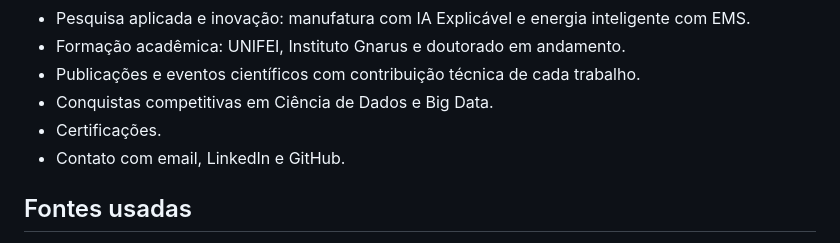
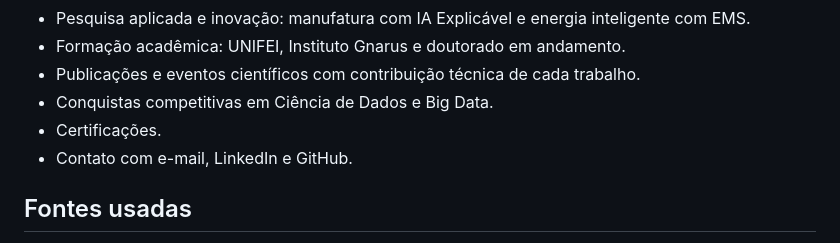
Before and after one commit to LucasRibeirodatascience/portfolio-lucas-ribeiro, a Markdown page: README.md, the part around the change. Rendered like a GitHub page.

Commit message:
Ajusta contato no README

```diff
--- a/README.md
+++ b/README.md
@@ -35,7 +35,7 @@ O portfólio foi direcionado para oportunidades de:
 - Publicações e eventos científicos com contribuição técnica de cada trabalho.
 - Conquistas competitivas em Ciência de Dados e Big Data.
 - Certificações.
-- Contato com email, LinkedIn e GitHub.
+- Contato com e-mail, LinkedIn e GitHub.
 
 ## Fontes usadas
 
```
